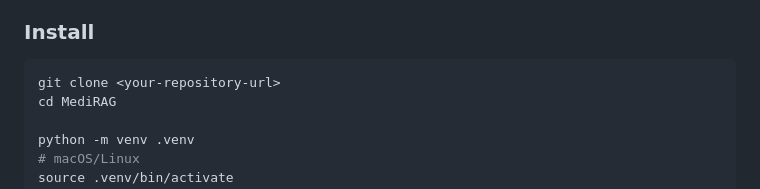
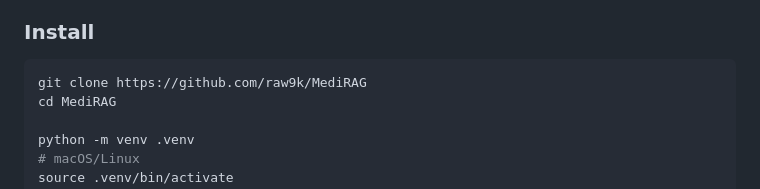
Before and after one commit to raw9k/MediRAG, a Markdown page: README.md, the part around the change. Drawn GitHub-style.

Commit message:
Update installation instructions with repository URL

````diff
--- a/README.md
+++ b/README.md
@@ -119,7 +119,7 @@ Content-Type: application/json
 ### Install
 
 ```bash
-git clone <your-repository-url>
+git clone https://github.com/raw9k/MediRAG
 cd MediRAG
 
 python -m venv .venv
````
